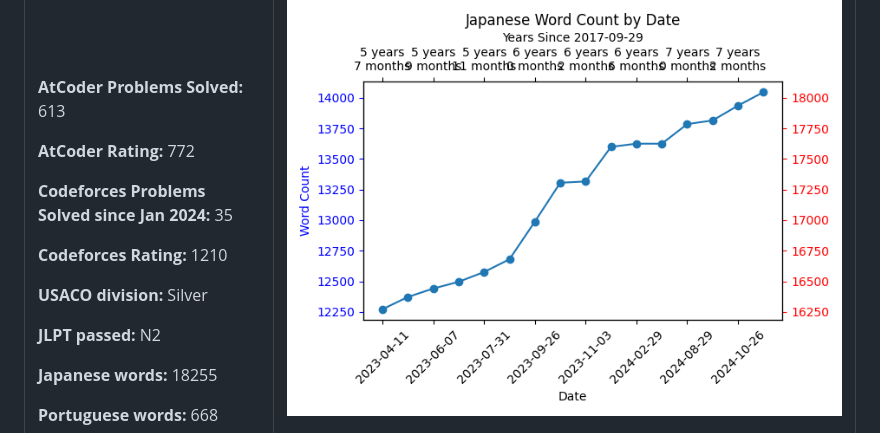
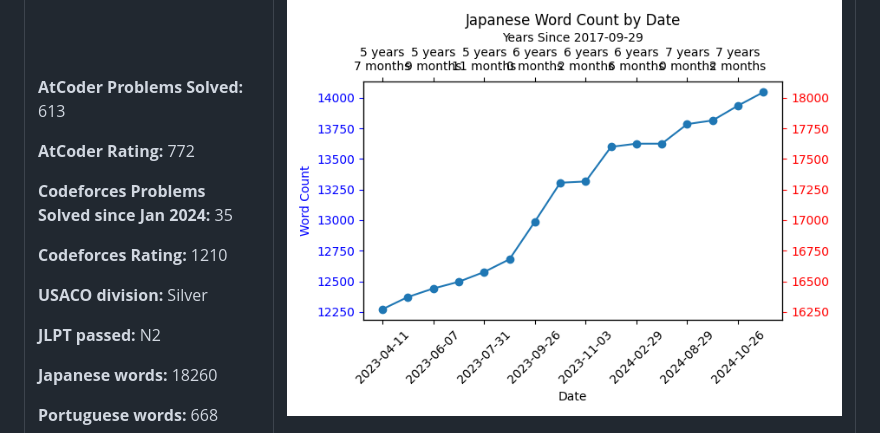
Before and after one commit to isym444/isym444, a Markdown page: README.md, the part around the change. Drawn GitHub-style.

Commit message:
Updated stats

```diff
--- a/README.md
+++ b/README.md
@@ -81,7 +81,7 @@ I am a Mexican-British medical doctor and aspiring software engineer. I have rec
 
 **JLPT passed:** N2
 
-**Japanese words:** 18255
+**Japanese words:** 18260
 
 **Portuguese words:** 668
 
```
Also changed, not shown: graph_PT.png.
